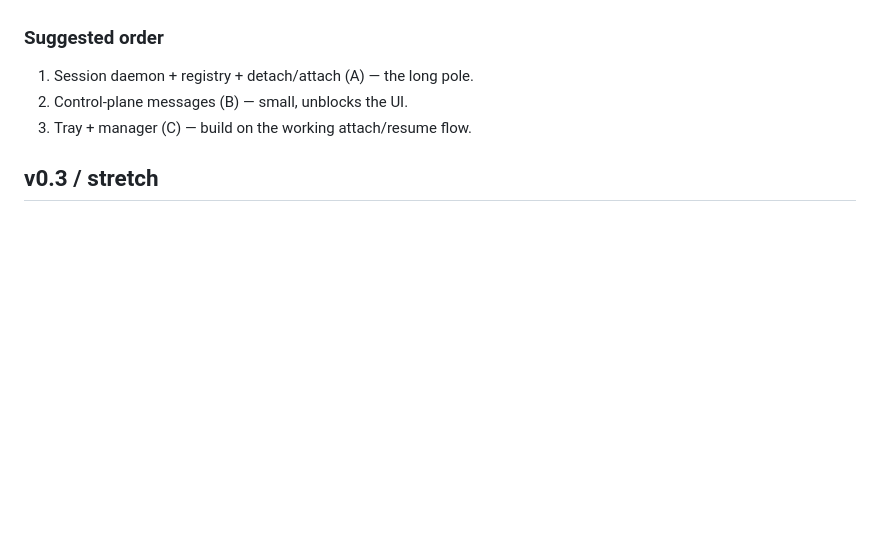
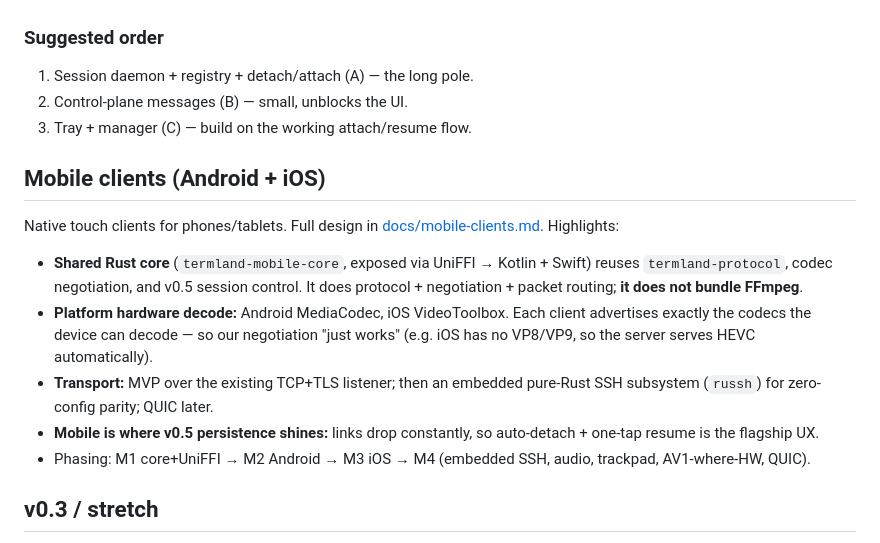
Before and after one commit to jboero/termland, a Markdown page: ROADMAP.md, the part around the change. Drawn GitHub-style; blank space fills up the shorter version.

```diff
--- a/ROADMAP.md
+++ b/ROADMAP.md
@@ -189,6 +189,24 @@ and, if ever wanted, a richer cxx-qt UI (the ksni tray covers the core need).
 2. Control-plane messages (B) — small, unblocks the UI.
 3. Tray + manager (C) — build on the working attach/resume flow.
 
+## Mobile clients (Android + iOS)
+
+Native touch clients for phones/tablets. Full design in
+[docs/mobile-clients.md](docs/mobile-clients.md). Highlights:
+
+- **Shared Rust core** (`termland-mobile-core`, exposed via UniFFI → Kotlin +
+  Swift) reuses `termland-protocol`, codec negotiation, and v0.5 session control.
+  It does protocol + negotiation + packet routing; **it does not bundle FFmpeg**.
+- **Platform hardware decode:** Android MediaCodec, iOS VideoToolbox. Each client
+  advertises exactly the codecs the device can decode — so our negotiation "just
+  works" (e.g. iOS has no VP8/VP9, so the server serves HEVC automatically).
+- **Transport:** MVP over the existing TCP+TLS listener; then an embedded
+  pure-Rust SSH subsystem (`russh`) for zero-config parity; QUIC later.
+- **Mobile is where v0.5 persistence shines:** links drop constantly, so
+  auto-detach + one-tap resume is the flagship UX.
+- Phasing: M1 core+UniFFI → M2 Android → M3 iOS → M4 (embedded SSH, audio,
+  trackpad, AV1-where-HW, QUIC).
+
 ## v0.3 / stretch
 
 - Clipboard sync (plain text first, then images)
```
Also changed, not shown: docs/mobile-clients.md (added, +121 -0 lines).
